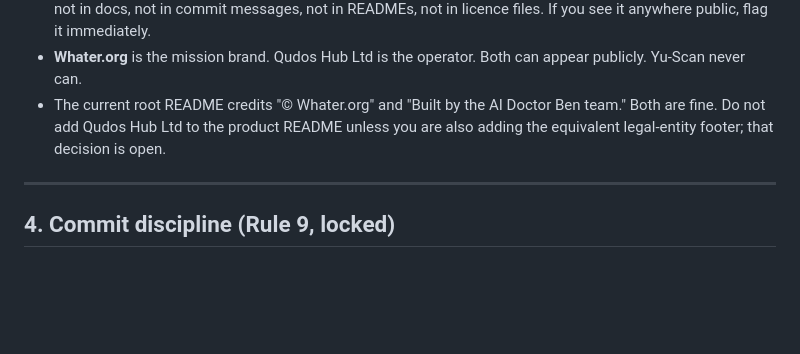
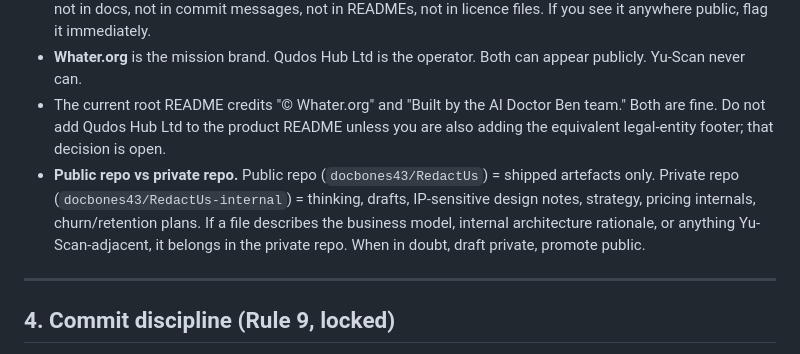
Before and after one commit to docbones43/RedactUs, a Markdown page: AGENT_BRIEF.md, the part around the change. GitHub-like rendering; blank space fills up the shorter version.

```diff
--- a/AGENT_BRIEF.md
+++ b/AGENT_BRIEF.md
@@ -39,6 +39,7 @@ If you are working in this repo, your job is to make RedactUs the cleanest possi
 - **Yu-Scan Ltd** owns the underlying IP and **MUST NEVER appear on any public surface.** Not in code comments, not in docs, not in commit messages, not in READMEs, not in licence files. If you see it anywhere public, flag it immediately.
 - **Whater.org** is the mission brand. Qudos Hub Ltd is the operator. Both can appear publicly. Yu-Scan never can.
 - The current root README credits "© Whater.org" and "Built by the AI Doctor Ben team." Both are fine. Do not add Qudos Hub Ltd to the product README unless you are also adding the equivalent legal-entity footer; that decision is open.
+- **Public repo vs private repo.** Public repo (`docbones43/RedactUs`) = shipped artefacts only. Private repo (`docbones43/RedactUs-internal`) = thinking, drafts, IP-sensitive design notes, strategy, pricing internals, churn/retention plans. If a file describes the business model, internal architecture rationale, or anything Yu-Scan-adjacent, it belongs in the private repo. When in doubt, draft private, promote public.
 
 ---
 
```
Also changed, not shown: AGENT.md (added, +39 -0 lines).
